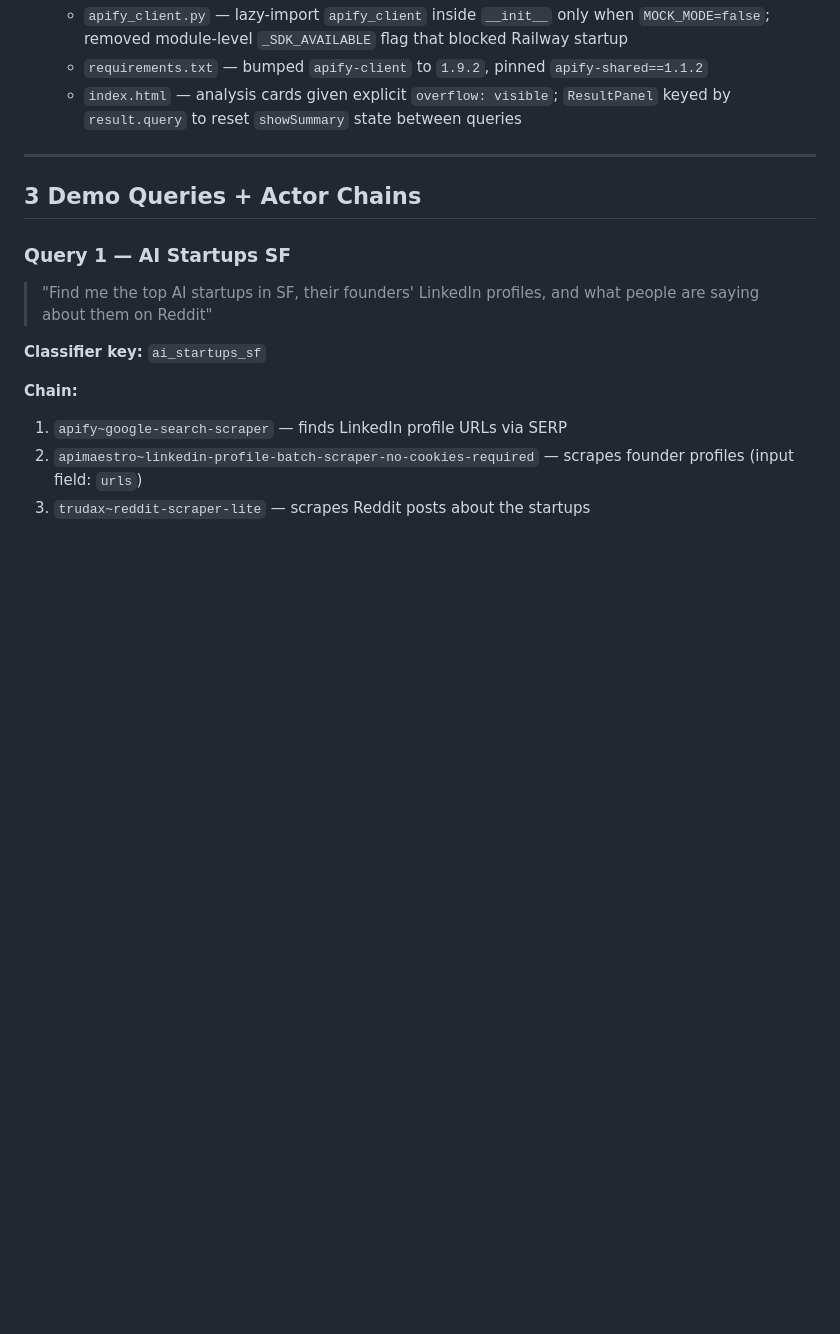
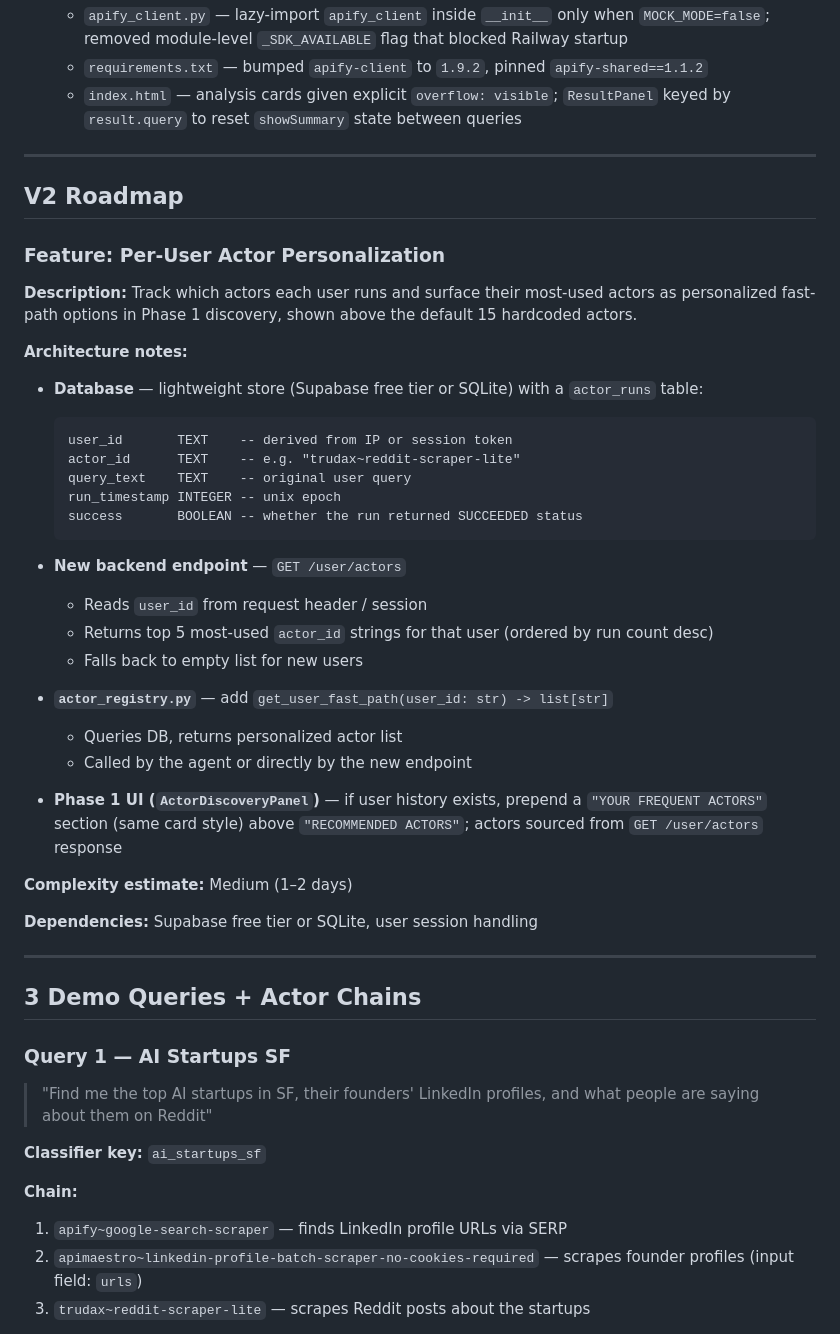
Before and after one commit to ethngo7/apify-orchestrator, a Markdown page: CLAUDE.md, the part around the change. GitHub-like rendering; blank space fills up the shorter version.

Commit message:
docs: add V2 roadmap to CLAUDE.md

````diff
--- a/CLAUDE.md
+++ b/CLAUDE.md
@@ -77,6 +77,43 @@ A single environment variable swap (`MOCK_MODE=false`) activates live mode on Su
   - `apify_client.py` — lazy-import `apify_client` inside `__init__` only when `MOCK_MODE=false`; removed module-level `_SDK_AVAILABLE` flag that blocked Railway startup
   - `requirements.txt` — bumped `apify-client` to `1.9.2`, pinned `apify-shared==1.1.2`
   - `index.html` — analysis cards given explicit `overflow: visible`; `ResultPanel` keyed by `result.query` to reset `showSummary` state between queries
+
+---
+
+## V2 Roadmap
+
+### Feature: Per-User Actor Personalization
+
+**Description:**
+Track which actors each user runs and surface their most-used actors as personalized fast-path options in Phase 1 discovery, shown above the default 15 hardcoded actors.
+
+**Architecture notes:**
+
+- **Database** — lightweight store (Supabase free tier or SQLite) with a `actor_runs` table:
+  ```
+  user_id       TEXT    -- derived from IP or session token
+  actor_id      TEXT    -- e.g. "trudax~reddit-scraper-lite"
+  query_text    TEXT    -- original user query
+  run_timestamp INTEGER -- unix epoch
+  success       BOOLEAN -- whether the run returned SUCCEEDED status
+  ```
+
+- **New backend endpoint** — `GET /user/actors`
+  - Reads `user_id` from request header / session
+  - Returns top 5 most-used `actor_id` strings for that user (ordered by run count desc)
+  - Falls back to empty list for new users
+
+- **`actor_registry.py`** — add `get_user_fast_path(user_id: str) -> list[str]`
+  - Queries DB, returns personalized actor list
+  - Called by the agent or directly by the new endpoint
+
+- **Phase 1 UI (`ActorDiscoveryPanel`)** — if user history exists, prepend a
+  `"YOUR FREQUENT ACTORS"` section (same card style) above `"RECOMMENDED ACTORS"`;
+  actors sourced from `GET /user/actors` response
+
+**Complexity estimate:** Medium (1–2 days)
+
+**Dependencies:** Supabase free tier or SQLite, user session handling
 
 ---
 
````
Also changed, not shown: README.md (+1 -1 lines).
